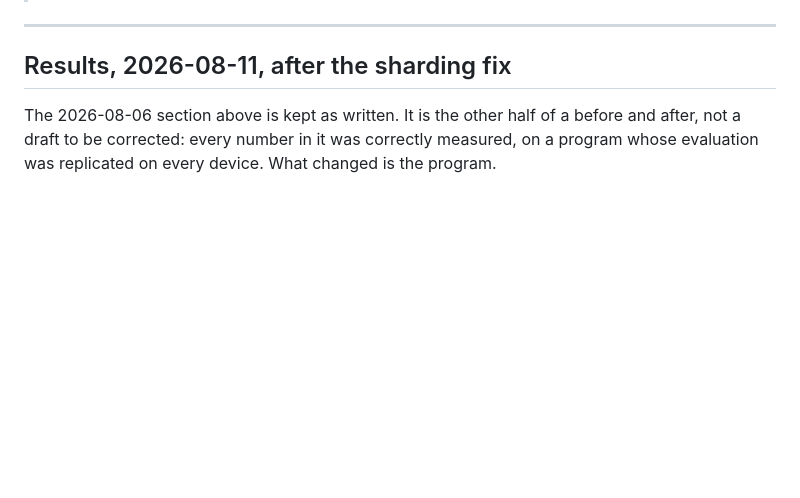
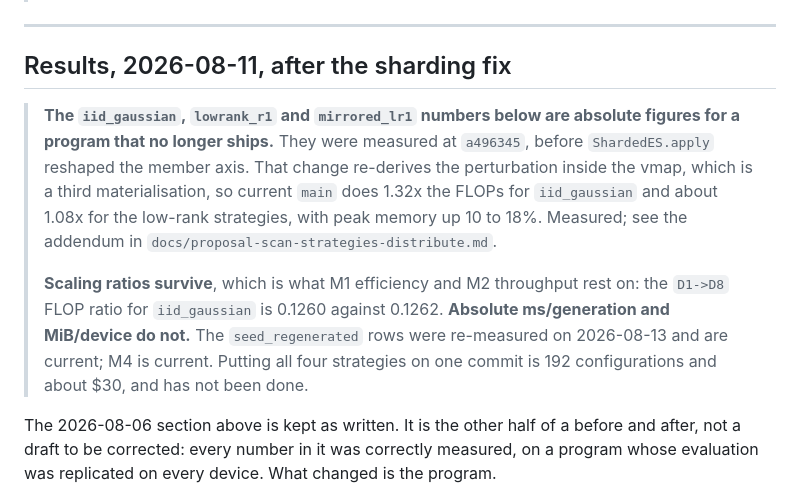
Before and after one commit to andreshernandez-spec/shardes-paper, a Markdown page: docs/03-phase2-benchmarks.md, the part around the change. Drawn GitHub-style; blank space fills up the shorter version.

Commit message:
price the reshape, and flag the numbers it invalidates
The reshape re-derives the perturbation inside the vmap, which is a third
materialization: 3 random_bits and 48 normal ops per generation against 2 and
32 at a496345. ask materializes, apply re-derives, contract re-derives. Before
the reshape apply used what ask had built. ask's copy is dead and XLA does not
eliminate it, which is what core.apply's docstring claims and is wrong.

Per-device FLOPs against the sweep commit: iid_gaussian 1.32x, lowrank_r1
1.08x, mirrored_lr1 1.07x, seed_regenerated 1.00x. Peak temp memory 1.10x to
1.18x. Numerics untouched, every digest matches, collectives identical.

The cost lands where the reshape is not needed: SeedRegenerated.sample does no
work so re-deriving it is free, and IIDGaussian.sample is the work.

Not fixed, and the reason is written down rather than decided here. Letting a
strategy declare evaluation='batched' removes the cost exactly, restoring
a496345 FLOPs to the digit, and was implemented and reverted: a scan strategy
that declares itself batched does not distribute and nothing can tell. Measured,
a correct SeedRegenerated and a mis-declared one both report a FLOP ratio of
1.000, because cost_analysis counts a while body once. That is an unverifiable
declaration standing in for a structural guarantee, in the one bug class that
has cost two rented sweeps. Reusing the perturbation instead needs a protocol
seam AXIS_TYPE_NOTE has so far declined.

docs/03 now says which of its numbers are absolute figures for a program that
no longer ships, and which are ratios that survive.

```diff
--- a/docs/03-phase2-benchmarks.md
+++ b/docs/03-phase2-benchmarks.md
@@ -286,6 +286,20 @@ different GPU, a newer XLA, or TF32.
 ---
 
 ## Results, 2026-08-11, after the sharding fix
+
+> **The `iid_gaussian`, `lowrank_r1` and `mirrored_lr1` numbers below are absolute figures
+> for a program that no longer ships.** They were measured at `a496345`, before
+> `ShardedES.apply` reshaped the member axis. That change re-derives the perturbation inside
+> the vmap, which is a third materialisation, so current `main` does 1.32x the FLOPs for
+> `iid_gaussian` and about 1.08x for the low-rank strategies, with peak memory up 10 to 18%.
+> Measured; see the addendum in `docs/proposal-scan-strategies-distribute.md`.
+>
+> **Scaling ratios survive**, which is what M1 efficiency and M2 throughput rest on: the
+> `D1->D8` FLOP ratio for `iid_gaussian` is 0.1260 against 0.1262. **Absolute ms/generation
+> and MiB/device do not.** The `seed_regenerated` rows were re-measured on 2026-08-13 and are
+> current; M4 is current. Putting all four strategies on one commit is 192 configurations and
+> about $30, and has not been done.
+
 
 The 2026-08-06 section above is kept as written. It is the other half of a before and after,
 not a draft to be corrected: every number in it was correctly measured, on a program whose
```
